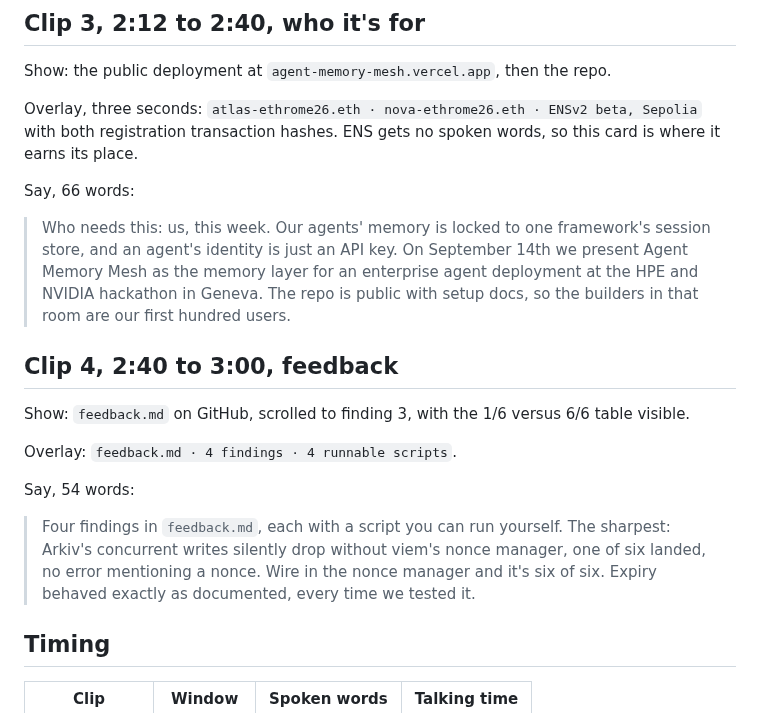
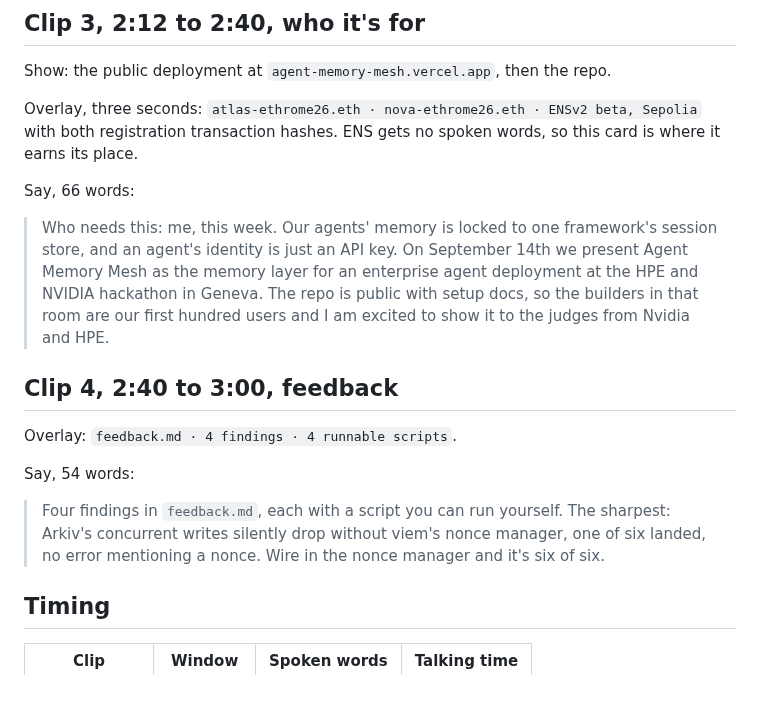
Before and after one commit to LevRoz630/agent-memory-mesh, a Markdown page: PITCH.md, the part around one of its changes. GitHub-like rendering; blank space fills up the shorter version.

Commit message:
Slgiht rewrite

```diff
--- a/PITCH.md
+++ b/PITCH.md
@@ -89,24 +87,20 @@ it earns its place.
 
 Say, 66 words:
 
-> Who needs this: us, this week. Our agents' memory is locked to one framework's session
+> Who needs this: me, this week. Our agents' memory is locked to one framework's session
 > store, and an agent's identity is just an API key. On September 14th we present Agent
 > Memory Mesh as the memory layer for an enterprise agent deployment at the HPE and NVIDIA
 > hackathon in Geneva. The repo is public with setup docs, so the builders in that room are
-> our first hundred users.
+> our first hundred users and I am excited to show it to the judges from Nvidia and HPE.
 
 ## Clip 4, 2:40 to 3:00, feedback
-
-Show: `feedback.md` on GitHub, scrolled to finding 3, with the 1/6 versus 6/6 table visible.
 
 Overlay: `feedback.md · 4 findings · 4 runnable scripts`.
 
 Say, 54 words:
 
 > Four findings in `feedback.md`, each with a script you can run yourself. The sharpest:
-> Arkiv's concurrent writes silently drop without viem's nonce manager, one of six landed, no
-> error mentioning a nonce. Wire in the nonce manager and it's six of six. Expiry behaved
-> exactly as documented, every time we tested it.
+> Arkiv's concurrent writes silently drop without viem's nonce manager, one of six landed, no error mentioning a nonce. Wire in the nonce manager and it's six of six.
 
 ## Timing
 
```
Also changed, not shown: other parts of PITCH.md (+0 -2 lines).
